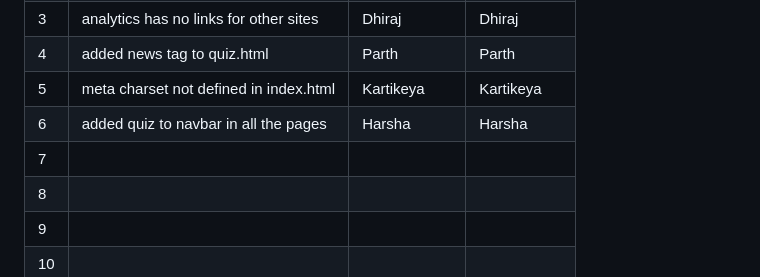
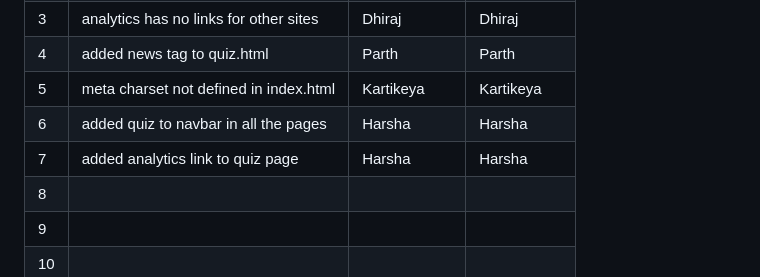
Before and after one commit to anonymousghost9999/isslab12buggyrepo, a Markdown page: Buggy_Repo/README.md, the part around the change. Rendered like a GitHub page.

Commit message:
added analytics link

```diff
--- a/Buggy_Repo/README.md
+++ b/Buggy_Repo/README.md
@@ -43,7 +43,7 @@
 | 4   |added news tag to quiz.html               | Parth         | Parth        |
 | 5   |meta charset not defined in index.html    | Kartikeya     | Kartikeya    |
 | 6   |added quiz to navbar in all the pages     | Harsha        | Harsha       |
-| 7   |                                          |               |              |
+| 7   |added analytics link to quiz page         | Harsha        | Harsha       |
 | 8   |                                          |               |              |
 | 9   |                                          |               |              |
 | 10  |                                          |               |              |
```
